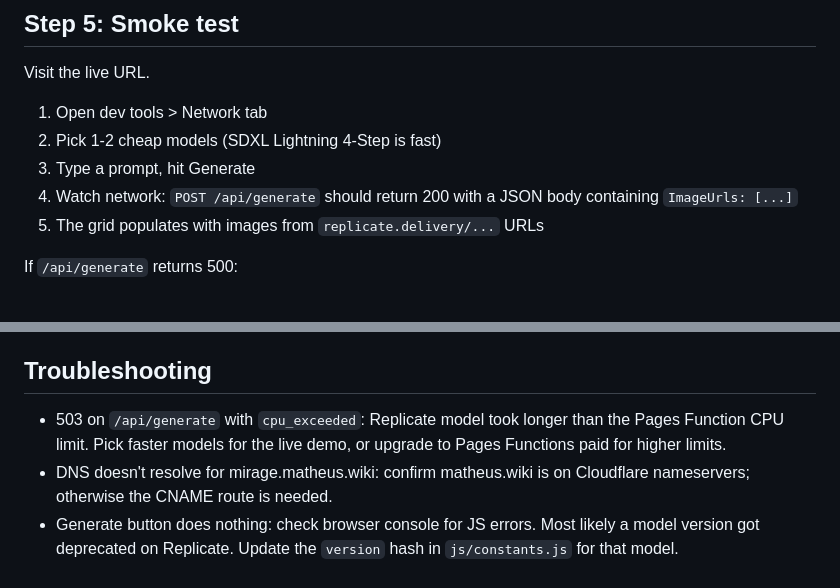
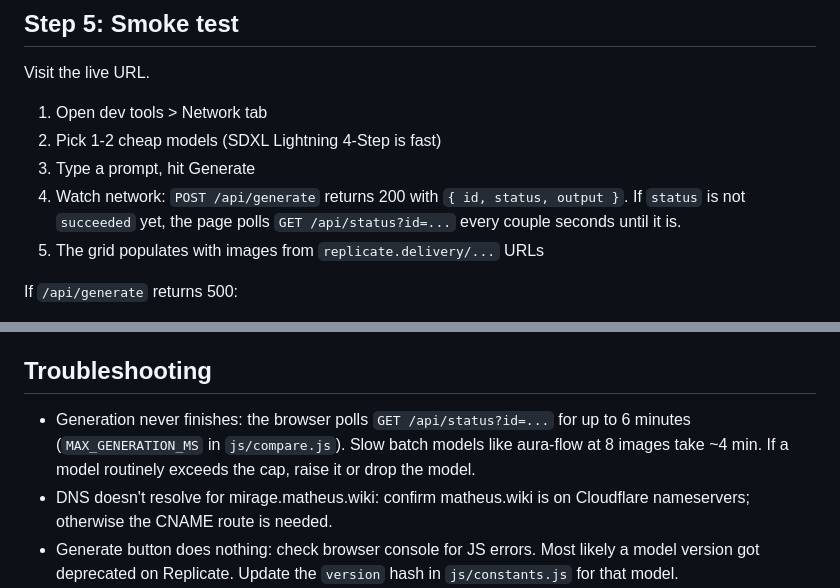
Before and after one commit to matheusmaldaner/mirage, a Markdown page: DEPLOY.md, 2 parts joined by grey strips. Drawn GitHub-style.

```diff
--- a/DEPLOY.md
+++ b/DEPLOY.md
@@ -63,7 +63,7 @@ Visit the live URL.
 1. Open dev tools > Network tab
 2. Pick 1-2 cheap models (SDXL Lightning 4-Step is fast)
 3. Type a prompt, hit Generate
-4. Watch network: `POST /api/generate` should return 200 with a JSON body containing `ImageUrls: [...]`
+4. Watch network: `POST /api/generate` returns 200 with `{ id, status, output }`. If `status` is not `succeeded` yet, the page polls `GET /api/status?id=...` every couple seconds until it is.
 5. The grid populates with images from `replicate.delivery/...` URLs
 
 If `/api/generate` returns 500:
@@ -88,6 +88,6 @@ Currently private. When ready:
 
 ## Troubleshooting
 
-- 503 on `/api/generate` with `cpu_exceeded`: Replicate model took longer than the Pages Function CPU limit. Pick faster models for the live demo, or upgrade to Pages Functions paid for higher limits.
+- Generation never finishes: the browser polls `GET /api/status?id=...` for up to 6 minutes (`MAX_GENERATION_MS` in `js/compare.js`). Slow batch models like aura-flow at 8 images take ~4 min. If a model routinely exceeds the cap, raise it or drop the model.
 - DNS doesn't resolve for mirage.matheus.wiki: confirm matheus.wiki is on Cloudflare nameservers; otherwise the CNAME route is needed.
 - Generate button does nothing: check browser console for JS errors. Most likely a model version got deprecated on Replicate. Update the `version` hash in `js/constants.js` for that model.
```
Also changed, not shown: README.md (+2 -2 lines), images/mirage-readme-banner.png (added), 5 other files.
